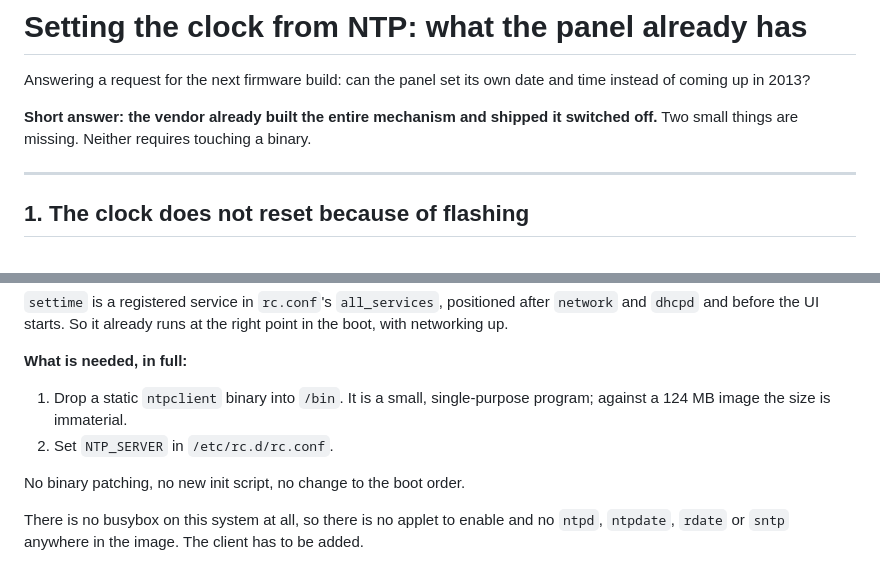
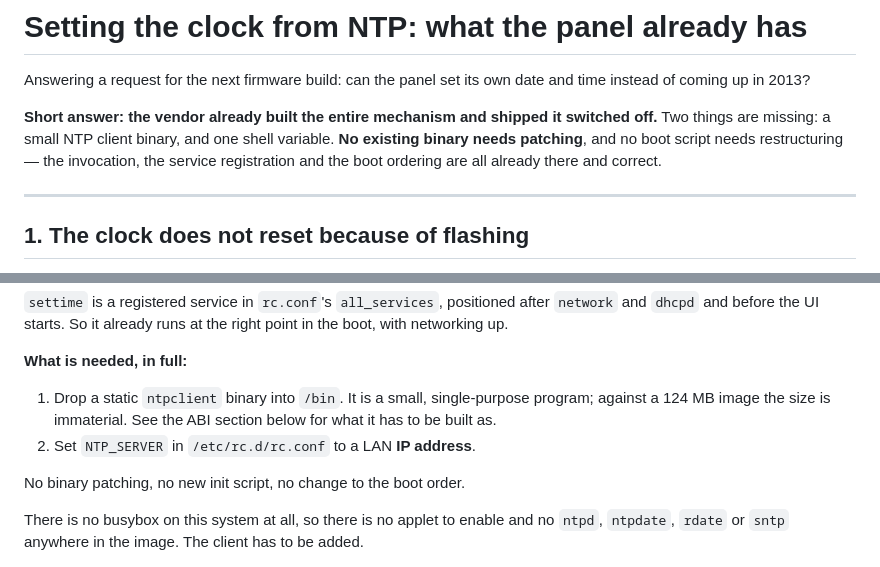
Before and after one commit to heidrickla/tuxedo-touch-firmware, a Markdown page: TUXEDO-NTP-PROPOSAL.md, 2 parts joined by grey strips. GitHub-like rendering.

Commit message:
Fix a contradiction in the NTP summary
The opening said neither missing piece requires touching a binary, while the
body recommends adding one. What is actually true is narrower and worth stating
precisely: no EXISTING binary needs patching, and no boot script needs
restructuring, because the invocation, the service registration and the boot
ordering are already correct. A new client binary does have to be added.

```diff
--- a/TUXEDO-NTP-PROPOSAL.md
+++ b/TUXEDO-NTP-PROPOSAL.md
@@ -4,8 +4,10 @@ Answering a request for the next firmware build: can the panel set its own
 date and time instead of coming up in 2013?
 
 **Short answer: the vendor already built the entire mechanism and shipped it
-switched off.** Two small things are missing. Neither requires touching a
-binary.
+switched off.** Two things are missing: a small NTP client binary, and one
+shell variable. **No existing binary needs patching**, and no boot script needs
+restructuring — the invocation, the service registration and the boot ordering
+are all already there and correct.
 
 ---
 
@@ -73,8 +75,9 @@ the right point in the boot, with networking up.
 **What is needed, in full:**
 
 1. Drop a static `ntpclient` binary into `/bin`. It is a small, single-purpose
-   program; against a 124 MB image the size is immaterial.
-2. Set `NTP_SERVER` in `/etc/rc.d/rc.conf`.
+   program; against a 124 MB image the size is immaterial. See the ABI section
+   below for what it has to be built as.
+2. Set `NTP_SERVER` in `/etc/rc.d/rc.conf` to a LAN **IP address**.
 
 No binary patching, no new init script, no change to the boot order.
 
```
